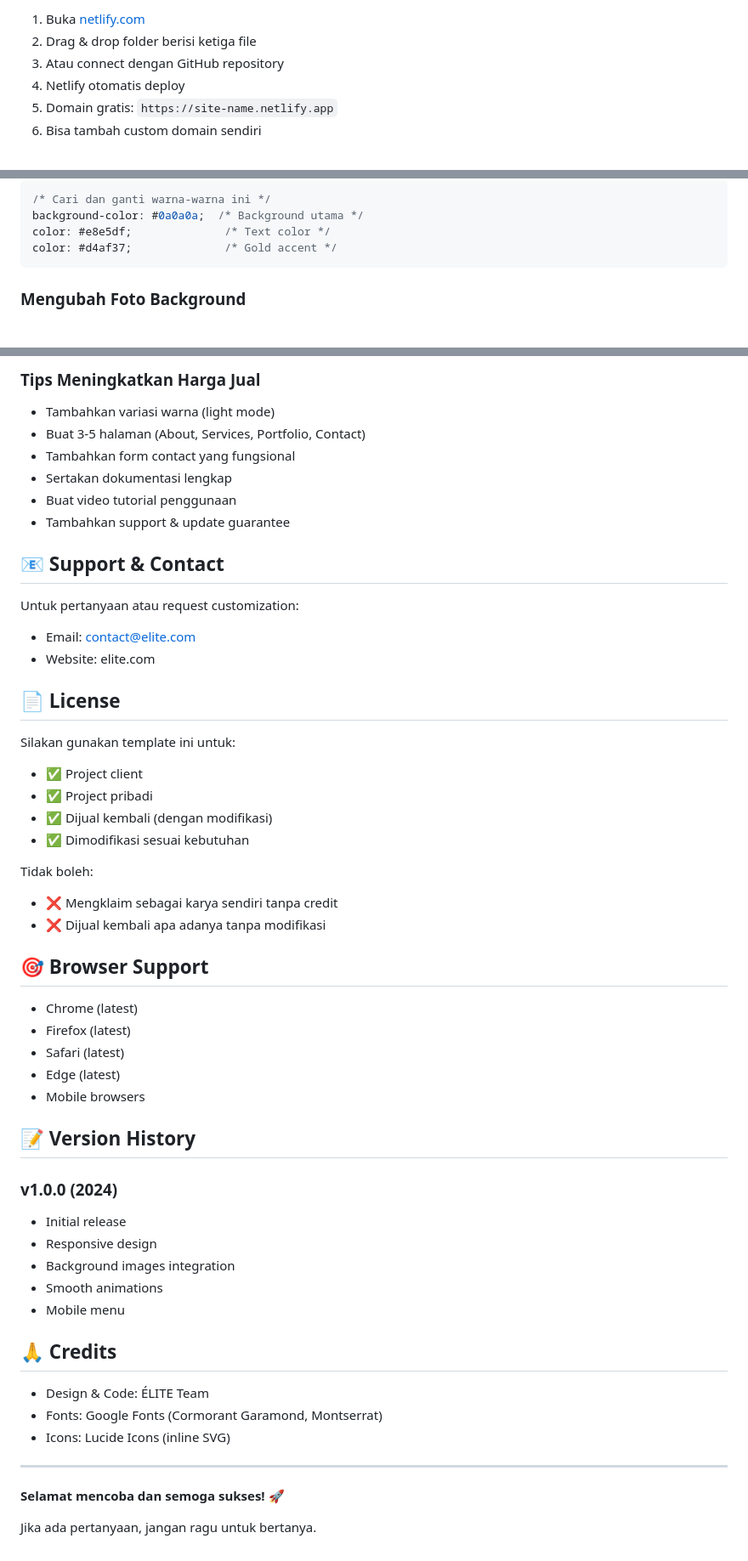
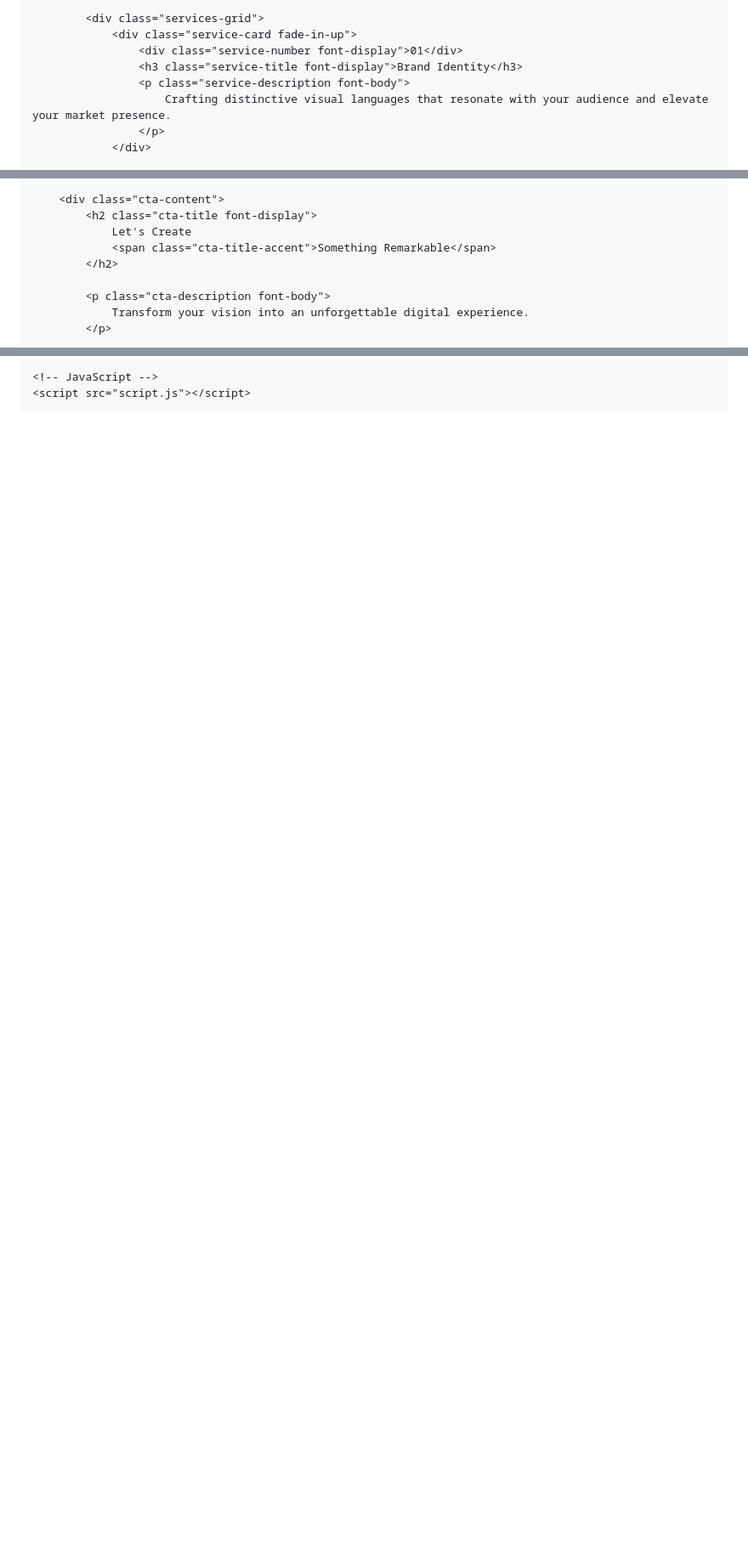
Before and after one commit to asroryandesfar-art/portofolio, a Markdown page: README.md, 3 parts joined by grey strips. Shown at 85% size. Rendered like a GitHub page; blank space fills up the shorter version.

Commit message:
Revise README.md with new HTML template details
Updated README.md to include HTML structure and customization options.

Signed-off-by: asroryandesfar-art <asroryandesfar@gmail.com>

````diff
--- a/README.md
+++ b/README.md
@@ -54,8 +110,10 @@ luxury-landing/
 
-1. Buka [netlify.com](https://netlify.com)
-2. Drag & drop folder berisi ketiga file
-3. Atau connect dengan GitHub repository
-4. Netlify otomatis deploy
-5. Domain gratis: `https://site-name.netlify.app`
-6. Bisa tambah custom domain sendiri
+            <div class="services-grid">
+                <div class="service-card fade-in-up">
+                    <div class="service-number font-display">01</div>
+                    <h3 class="service-title font-display">Brand Identity</h3>
+                    <p class="service-description font-body">
+                        Crafting distinctive visual languages that resonate with your audience and elevate your market presence.
+                    </p>
+                </div>
 
@@ -90,10 +212,11 @@ Buka `style.css` dan ubah warna di variabel:
 
-```css
-/* Cari dan ganti warna-warna ini */
-background-color: #0a0a0a;  /* Background utama */
-color: #e8e5df;              /* Text color */
-color: #d4af37;              /* Gold accent */
-```
+        <div class="cta-content">
+            <h2 class="cta-title font-display">
+                Let's Create
+                <span class="cta-title-accent">Something Remarkable</span>
+            </h2>
 
-### Mengubah Foto Background
+            <p class="cta-description font-body">
+                Transform your vision into an unforgettable digital experience.
+            </p>
 
@@ -178,55 +252,4 @@ Lalu di `style.css`, update:
-### Tips Meningkatkan Harga Jual
-
-- Tambahkan variasi warna (light mode)
-- Buat 3-5 halaman (About, Services, Portfolio, Contact)
-- Tambahkan form contact yang fungsional
-- Sertakan dokumentasi lengkap
-- Buat video tutorial penggunaan
-- Tambahkan support & update guarantee
-
-## 📧 Support & Contact
-
-Untuk pertanyaan atau request customization:
-- Email: contact@elite.com
-- Website: elite.com
-
-## 📄 License
-
-Silakan gunakan template ini untuk:
-- ✅ Project client
-- ✅ Project pribadi
-- ✅ Dijual kembali (dengan modifikasi)
-- ✅ Dimodifikasi sesuai kebutuhan
-
-Tidak boleh:
-- ❌ Mengklaim sebagai karya sendiri tanpa credit
-- ❌ Dijual kembali apa adanya tanpa modifikasi
-
-## 🎯 Browser Support
-
-- Chrome (latest)
-- Firefox (latest)
-- Safari (latest)
-- Edge (latest)
-- Mobile browsers
-
-## 📝 Version History
-
-### v1.0.0 (2024)
-- Initial release
-- Responsive design
-- Background images integration
-- Smooth animations
-- Mobile menu
-
-## 🙏 Credits
-
-- Design & Code: ÉLITE Team
-- Fonts: Google Fonts (Cormorant Garamond, Montserrat)
-- Icons: Lucide Icons (inline SVG)
-
----
-
-**Selamat mencoba dan semoga sukses! 🚀**
-
-Jika ada pertanyaan, jangan ragu untuk bertanya.
+    <!-- JavaScript -->
+    <script src="script.js"></script>
+</body>
+</html>
````
Also changed, not shown: other parts of README.md (+205 -134 lines).
